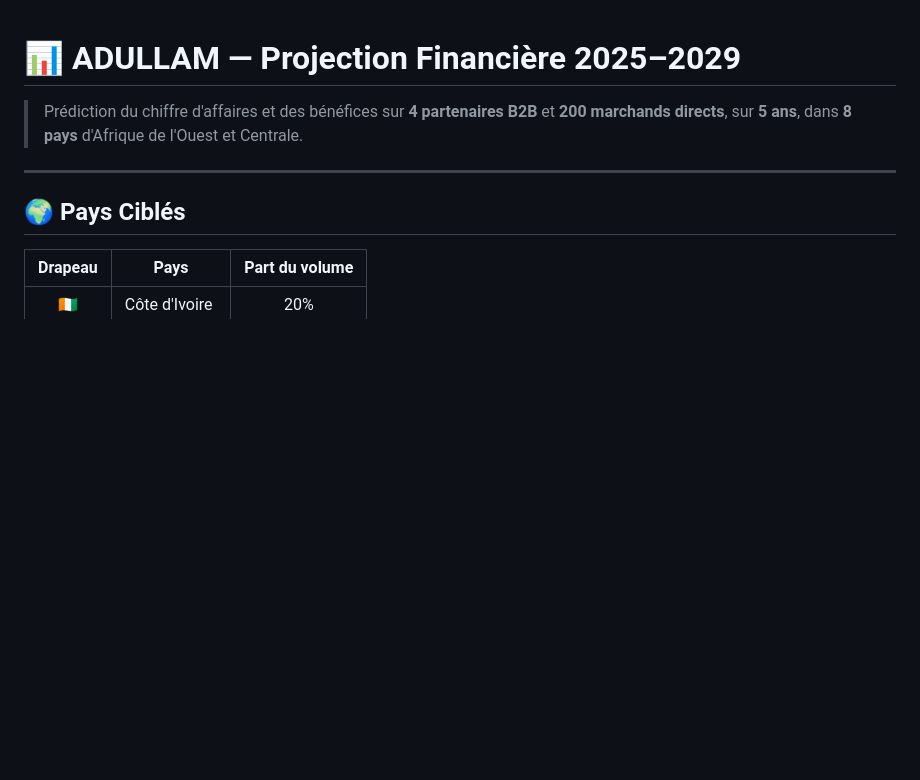
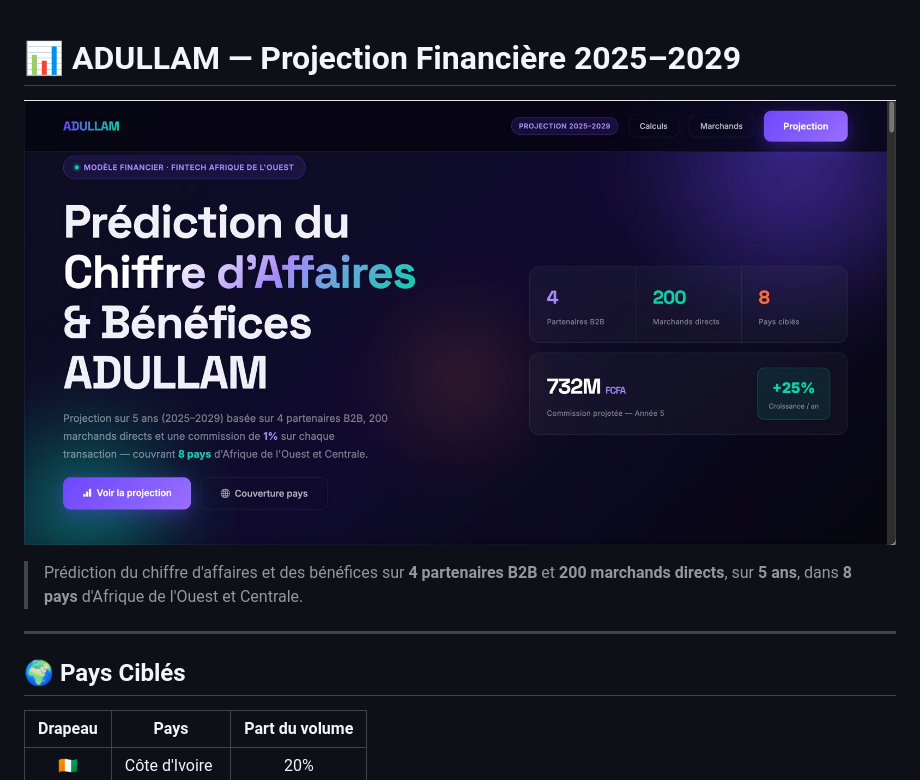
Before and after one commit to christiandoh/PREDICTION-FOR-ADULLAM, a Markdown page: README.md, the part around the change. Drawn GitHub-style; pictures changed too: photo.jpeg (added); blank space fills up the shorter version.

Commit message:
Add dashboard preview screenshot to README
Made-with: Cursor

```diff
--- a/README.md
+++ b/README.md
@@ -1,4 +1,6 @@
 # 📊 ADULLAM — Projection Financière 2025–2029
+
+![ADULLAM Dashboard Preview](./photo.jpeg)
 
 > Prédiction du chiffre d'affaires et des bénéfices sur **4 partenaires B2B** et **200 marchands directs**, sur **5 ans**, dans **8 pays** d'Afrique de l'Ouest et Centrale.
 
```
